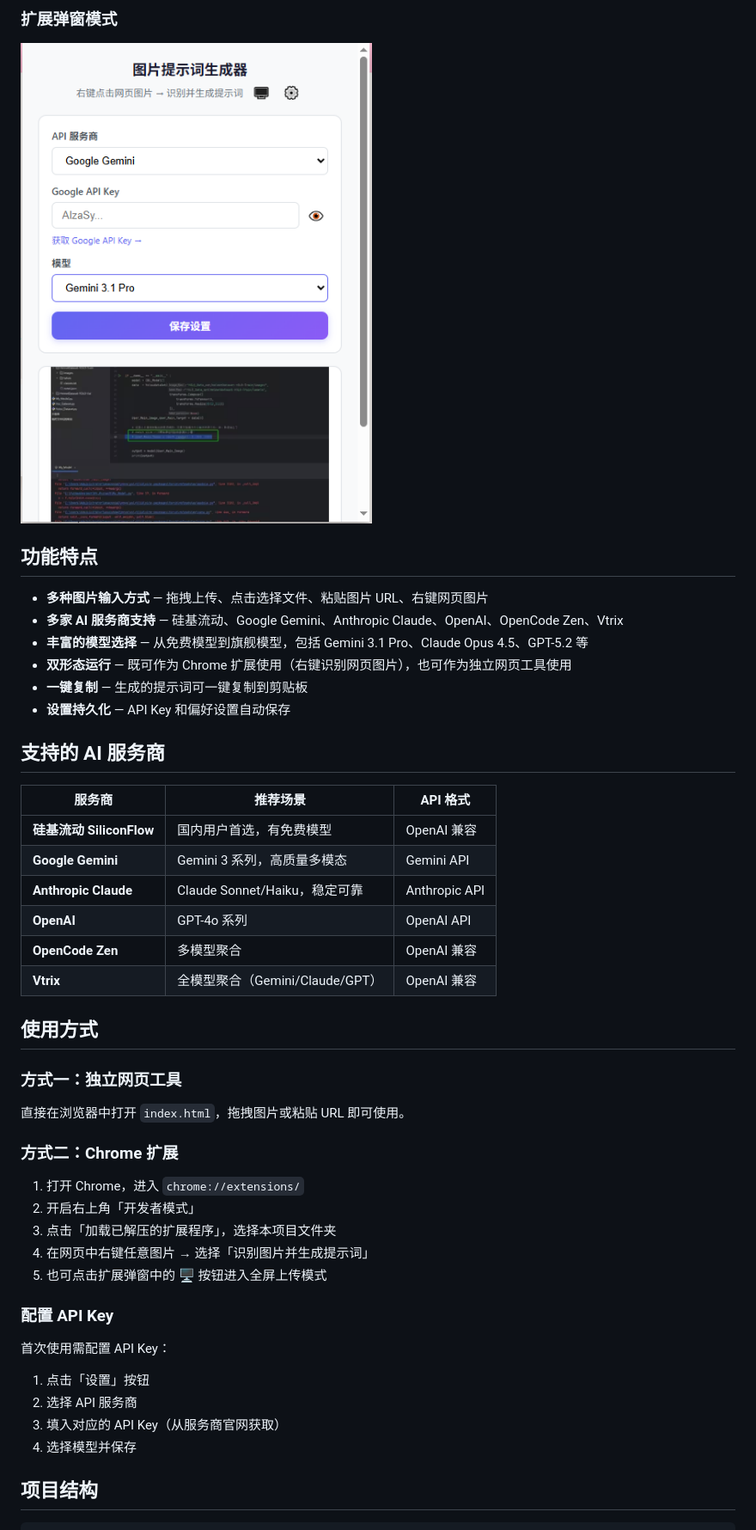
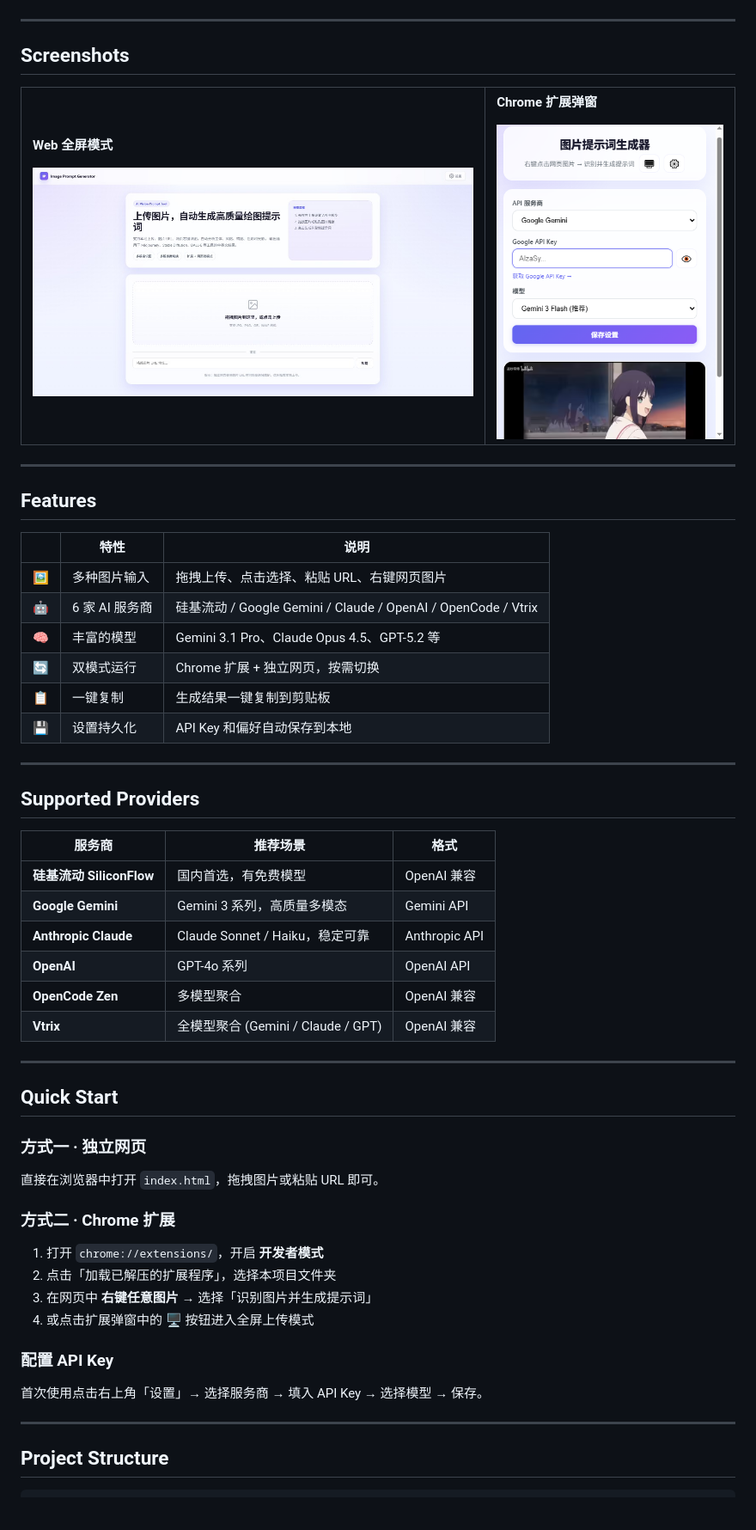
Before and after one commit to Iroha-P/Image-Prompt-Generator, a Markdown page: README.md, the part around one of its changes. Shown at 86% size. GitHub-like rendering; pictures changed too: assets/screenshots/popup-demo.png, assets/screenshots/web-demo.png; blank space fills up the shorter version.

Commit message:
docs: redesign README with new screenshots and polished layout
Made-with: Cursor

````diff
--- a/README.md
+++ b/README.md
@@ -10,51 +12,76 @@
 
-### 扩展弹窗模式
+</div>
 
-![扩展弹窗模式演示](assets/screenshots/popup-demo.png)
+---
 
-## 功能特点
+## Screenshots
 
-- **多种图片输入方式** — 拖拽上传、点击选择文件、粘贴图片 URL、右键网页图片
-- **多家 AI 服务商支持** — 硅基流动、Google Gemini、Anthropic Claude、OpenAI、OpenCode Zen、Vtrix
-- **丰富的模型选择** — 从免费模型到旗舰模型，包括 Gemini 3.1 Pro、Claude Opus 4.5、GPT-5.2 等
-- **双形态运行** — 既可作为 Chrome 扩展使用（右键识别网页图片），也可作为独立网页工具使用
-- **一键复制** — 生成的提示词可一键复制到剪贴板
-- **设置持久化** — API Key 和偏好设置自动保存
+<table>
+<tr>
+<td width="65%">
 
-## 支持的 AI 服务商
+**Web 全屏模式**
 
-| 服务商 | 推荐场景 | API 格式 |
+<img src="assets/screenshots/web-demo.png" alt="Web Demo" />
+
+</td>
+<td width="35%">
+
+**Chrome 扩展弹窗**
+
+<img src="assets/screenshots/popup-demo.png" alt="Extension Popup Demo" />
+
+</td>
+</tr>
+</table>
+
+---
+
+## Features
+
+| | 特性 | 说明 |
+|:---:|---|---|
+| **🖼** | 多种图片输入 | 拖拽上传、点击选择、粘贴 URL、右键网页图片 |
+| **🤖** | 6 家 AI 服务商 | 硅基流动 / Google Gemini / Claude / OpenAI / OpenCode / Vtrix |
+| **🧠** | 丰富的模型 | Gemini 3.1 Pro、Claude Opus 4.5、GPT-5.2 等 |
+| **🔄** | 双模式运行 | Chrome 扩展 + 独立网页，按需切换 |
+| **📋** | 一键复制 | 生成结果一键复制到剪贴板 |
+| **💾** | 设置持久化 | API Key 和偏好自动保存到本地 |
+
+---
+
+## Supported Providers
+
+| 服务商 | 推荐场景 | 格式 |
 |---|---|---|
-| **硅基流动 SiliconFlow** | 国内用户首选，有免费模型 | OpenAI 兼容 |
+| **硅基流动 SiliconFlow** | 国内首选，有免费模型 | OpenAI 兼容 |
 | **Google Gemini** | Gemini 3 系列，高质量多模态 | Gemini API |
-| **Anthropic Claude** | Claude Sonnet/Haiku，稳定可靠 | Anthropic API |
+| **Anthropic Claude** | Claude Sonnet / Haiku，稳定可靠 | Anthropic API |
 | **OpenAI** | GPT-4o 系列 | OpenAI API |
 | **OpenCode Zen** | 多模型聚合 | OpenAI 兼容 |
-| **Vtrix** | 全模型聚合（Gemini/Claude/GPT） | OpenAI 兼容 |
+| **Vtrix** | 全模型聚合 (Gemini / Claude / GPT) | OpenAI 兼容 |
 
-## 使用方式
+---
 
-### 方式一：独立网页工具
+## Quick Start
 
-直接在浏览器中打开 `index.html`，拖拽图片或粘贴 URL 即可使用。
+### 方式一 · 独立网页
 
-### 方式二：Chrome 扩展
+直接在浏览器中打开 `index.html`，拖拽图片或粘贴 URL 即可。
 
-1. 打开 Chrome，进入 `chrome://extensions/`
-2. 开启右上角「开发者模式」
-3. 点击「加载已解压的扩展程序」，选择本项目文件夹
-4. 在网页中右键任意图片 → 选择「识别图片并生成提示词」
-5. 也可点击扩展弹窗中的 🖥️ 按钮进入全屏上传模式
+### 方式二 · Chrome 扩展
+
+1. 打开 `chrome://extensions/`，开启 **开发者模式**
+2. 点击「加载已解压的扩展程序」，选择本项目文件夹
+3. 在网页中 **右键任意图片** → 选择「识别图片并生成提示词」
+4. 或点击扩展弹窗中的 🖥️ 按钮进入全屏上传模式
 
 ### 配置 API Key
 
-首次使用需配置 API Key：
+首次使用点击右上角「设置」→ 选择服务商 → 填入 API Key → 选择模型 → 保存。
 
-1. 点击「设置」按钮
-2. 选择 API 服务商
-3. 填入对应的 API Key（从服务商官网获取）
-4. 选择模型并保存
+---
 
-## 项目结构
+## Project Structure
 
 ```
````
Also changed, not shown: other parts of README.md (+31 -19 lines).
